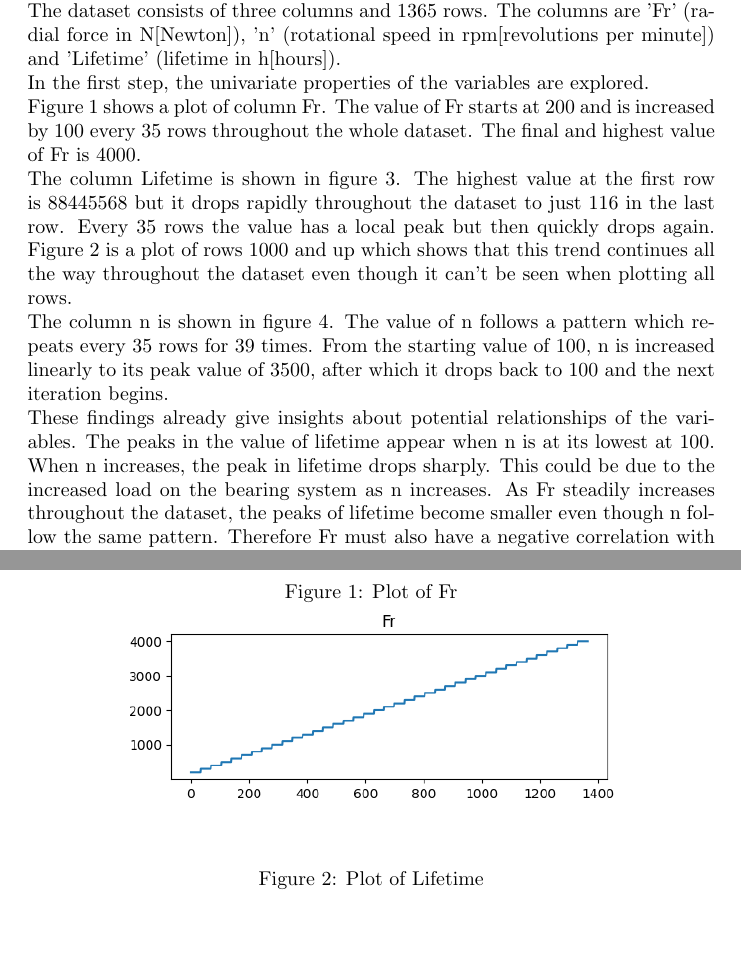
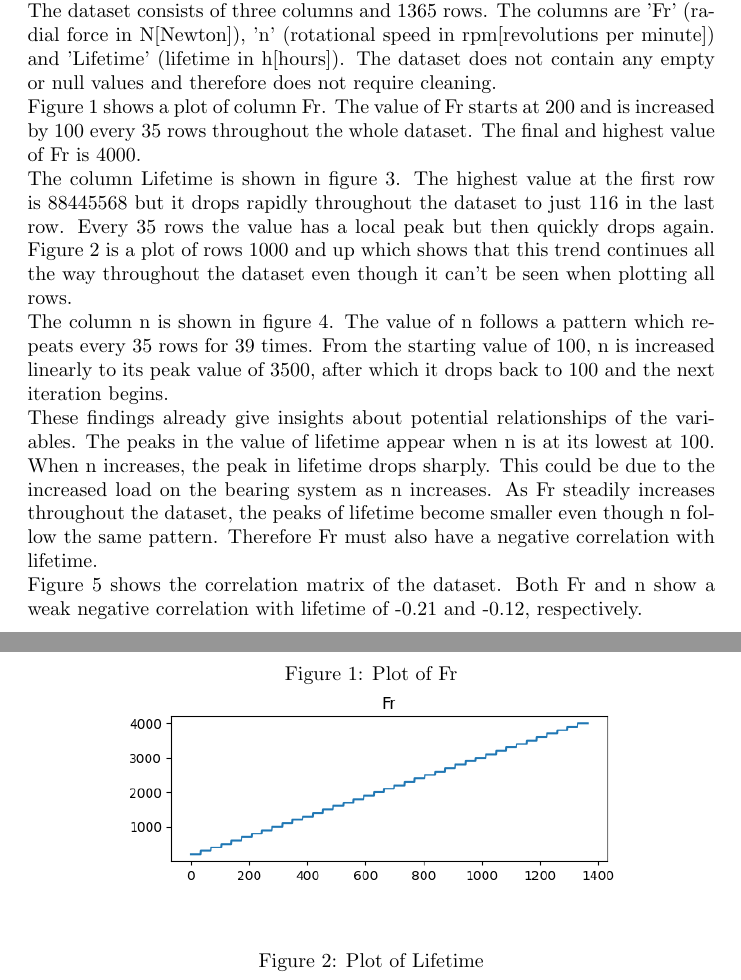
Before and after one commit to philippabele/angular-contact-with-tensorflow, a LaTeX paper (docs/main.tex): two parts of pages 4 and 5 of 6, joined at a grey line, cut so that both start at the same text, the shorter picture padded with empty space. Compiled offline with pdfLaTeX.

Commit message:
finished chapter first eda

```diff
--- a/docs/main.tex
+++ b/docs/main.tex
@@ -21,15 +21,12 @@
 	\section{Results}
 	\subsection{Performing an EDA on  angular contact dataset \#1}
 	To get a better understanding of dataset \#1, an EDA is performed. The objective is to identify patterns and relationships in the data. The insights gained by this analysis will be used in building and improving the model.
-	\newline The dataset consists of three columns and 1365 rows. The columns are 'Fr' (radial force in N[Newton]), 'n' (rotational speed in rpm[revolutions per minute]) and 'Lifetime' (lifetime in h[hours]).
-	\newline In the first step, the univariate properties of the variables are explored. \newline Figure 1 shows a plot of column Fr. The value of Fr starts at 200 and is increased by 100 every 35 rows throughout the whole dataset. The final and highest value of Fr is 4000.
+	\newline The dataset consists of three columns and 1365 rows. The columns are 'Fr' (radial force in N[Newton]), 'n' (rotational speed in rpm[revolutions per minute]) and 'Lifetime' (lifetime in h[hours]). The dataset does not contain any empty or null values and therefore does not require cleaning.
+	\newline Figure 1 shows a plot of column Fr. The value of Fr starts at 200 and is increased by 100 every 35 rows throughout the whole dataset. The final and highest value of Fr is 4000.
 	\newline The column Lifetime is shown in figure 3. The highest value at the first row is 88445568 but it drops rapidly throughout the dataset to just 116 in the last row. Every 35 rows the value has a local peak but then quickly drops again. Figure 2 is a plot of rows 1000 and up which shows that this trend continues all the way throughout the dataset even though it can't be seen when plotting all rows.
 	\newline The column n is shown in figure 4. The value of n follows a pattern which repeats every 35 rows for 39 times. From the starting value of 100, n is  increased linearly to its peak value of 3500, after which it drops back to 100 and the next iteration begins.
 	\newline These findings already give insights about potential relationships of the variables. The peaks in the value of lifetime appear when n is at its lowest at 100. When n increases, the peak in lifetime drops sharply. This could be due to the increased load on the bearing system as n increases. As Fr steadily increases throughout the dataset, the peaks of lifetime become smaller even though n follow the same pattern. Therefore Fr must also have a negative correlation with lifetime.
-
-
-
-
+	\newline Figure 5 shows the correlation matrix of the dataset. Both Fr and n show a weak negative correlation with lifetime of -0.21 and -0.12, respectively.
 
 	\begin{figure}
 		\caption{Plot of Fr}
```
Also changed, not shown: docs/assets/dataset1_correlation_matrix.png (added), docs/main.tex (8 more changed lines).
